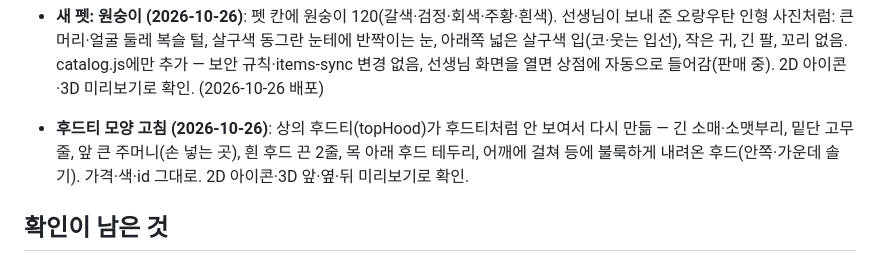
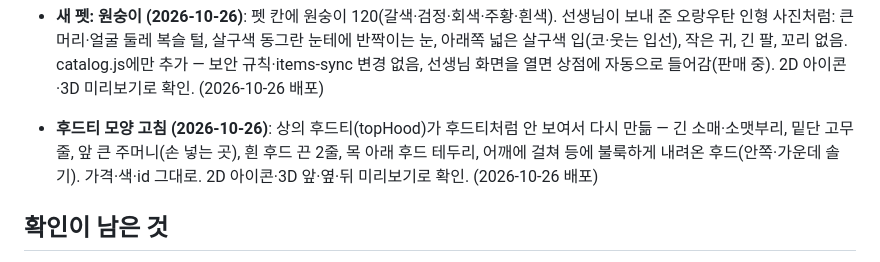
Before and after one commit to eunnjin-ssam/haru_on, a Markdown page: docs/progress.md, the part around the change. Rendered like a GitHub page.

Commit message:
진행 상황: 후드티 모양 고침 배포 기록
Co-Authored-By: Claude Opus 5.5 <noreply@anthropic.com>

```diff
--- a/docs/progress.md
+++ b/docs/progress.md
@@ -160,7 +160,7 @@
 - **체크판: 학생 칸 사이 연한 세로선 (2026-10-26)**: 학생 열마다 얇고 연한 세로선(#eceef3)으로 구분(제목·칸·남은 과제 줄). teacher.css. (2026-10-26 배포)
 - **1인1역 자동 배정: 지망 못 받은 학생 먼저 (2026-10-26)**: 지난 기간에 희망을 냈는데 1~3지망을 하나도 못 받고 '남은 역할'에 들어간 학생을 다음 배정 때 맨 앞에(그다음 3지망·2지망 받은 학생, 나머지 무작위). 희망을 안 낸 학생은 해당 안 됨(지난 기간 roleWishes로 구분, prevWished). role-terms.js·roles.js. 200번 시험해 보니 200번 모두 먼저 배정. (2026-10-26 배포)
 - **새 펫: 원숭이 (2026-10-26)**: 펫 칸에 원숭이 120(갈색·검정·회색·주황·흰색). 선생님이 보내 준 오랑우탄 인형 사진처럼: 큰 머리·얼굴 둘레 복슬 털, 살구색 동그란 눈테에 반짝이는 눈, 아래쪽 넓은 살구색 입(코·웃는 입선), 작은 귀, 긴 팔, 꼬리 없음. catalog.js에만 추가 — 보안 규칙·items-sync 변경 없음, 선생님 화면을 열면 상점에 자동으로 들어감(판매 중). 2D 아이콘·3D 미리보기로 확인. (2026-10-26 배포)
-- **후드티 모양 고침 (2026-10-26)**: 상의 후드티(topHood)가 후드티처럼 안 보여서 다시 만듦 — 긴 소매·소맷부리, 밑단 고무줄, 앞 큰 주머니(손 넣는 곳), 흰 후드 끈 2줄, 목 아래 후드 테두리, 어깨에 걸쳐 등에 불룩하게 내려온 후드(안쪽·가운데 솔기). 가격·색·id 그대로. 2D 아이콘·3D 앞·옆·뒤 미리보기로 확인.
+- **후드티 모양 고침 (2026-10-26)**: 상의 후드티(topHood)가 후드티처럼 안 보여서 다시 만듦 — 긴 소매·소맷부리, 밑단 고무줄, 앞 큰 주머니(손 넣는 곳), 흰 후드 끈 2줄, 목 아래 후드 테두리, 어깨에 걸쳐 등에 불룩하게 내려온 후드(안쪽·가운데 솔기). 가격·색·id 그대로. 2D 아이콘·3D 앞·옆·뒤 미리보기로 확인. (2026-10-26 배포)
 
 ## 확인이 남은 것
 - 2단계를 진짜 Firebase에서 선생님이 직접 해 보기: 교사 등록(teachers), 기본 설정 저장, 학생 등록, 시크릿 창에서 학생 로그인
```
